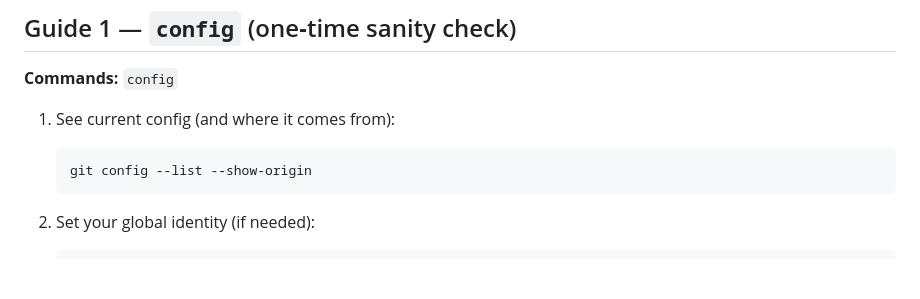
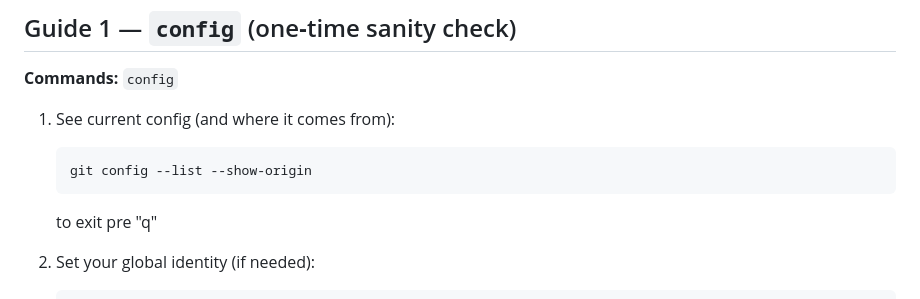
Before and after one commit to mohdazlanabas/practice_git, a Markdown page: git_practice_guides.md, the part around the change. Drawn GitHub-style; blank space fills up the shorter version.

Commit message:
Complete Guide 1,2,3

````diff
--- a/git_practice_guides.md
+++ b/git_practice_guides.md
@@ -26,6 +26,7 @@ We will focus on:
    ```bash
    git config --list --show-origin
    ```
+   to exit pre "q"
 
 2. Set your global identity (if needed):
 
````
